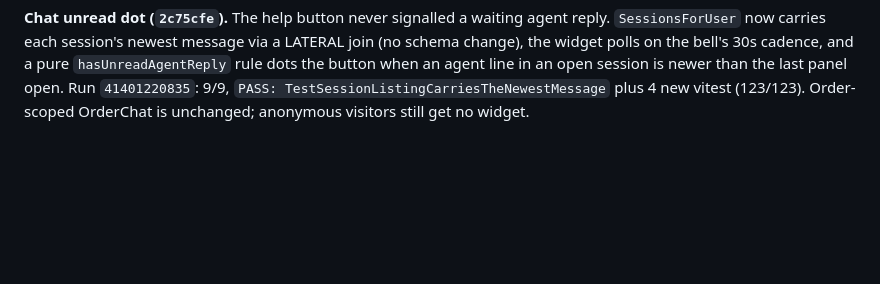
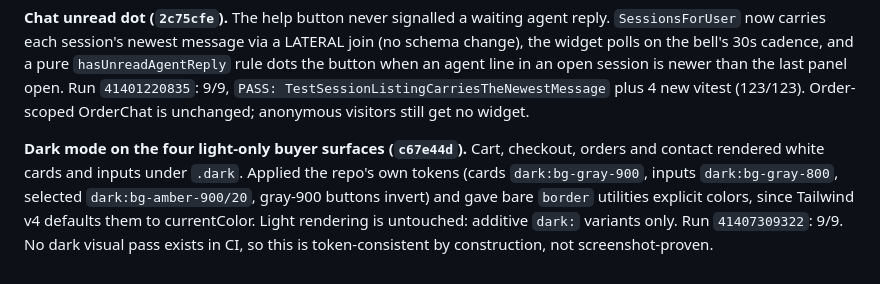
Before and after one commit to davinakmalyasha/VinCommerce, a Markdown page: docs/BACKLOG.md, the part around the change. Rendered like a GitHub page; blank space fills up the shorter version.

Commit message:
docs(backlog): record the dark-mode completion
c67e44d is verified by run 41407309322 (9/9). States the limit honestly: no
dark visual pass exists, so this is token-consistent, not screenshot-proven.

```diff
--- a/docs/BACKLOG.md
+++ b/docs/BACKLOG.md
@@ -1549,3 +1549,12 @@ line in an open session is newer than the last panel open. Run `41401220835`:
 9/9, `PASS: TestSessionListingCarriesTheNewestMessage` plus 4 new vitest
 (123/123). Order-scoped OrderChat is unchanged; anonymous visitors still get
 no widget.
+
+**Dark mode on the four light-only buyer surfaces (`c67e44d`).** Cart,
+checkout, orders and contact rendered white cards and inputs under `.dark`.
+Applied the repo's own tokens (cards `dark:bg-gray-900`, inputs
+`dark:bg-gray-800`, selected `dark:bg-amber-900/20`, gray-900 buttons invert)
+and gave bare `border` utilities explicit colors, since Tailwind v4 defaults
+them to currentColor. Light rendering is untouched: additive `dark:`
+variants only. Run `41407309322`: 9/9. No dark visual pass exists in CI, so
+this is token-consistent by construction, not screenshot-proven.
```
